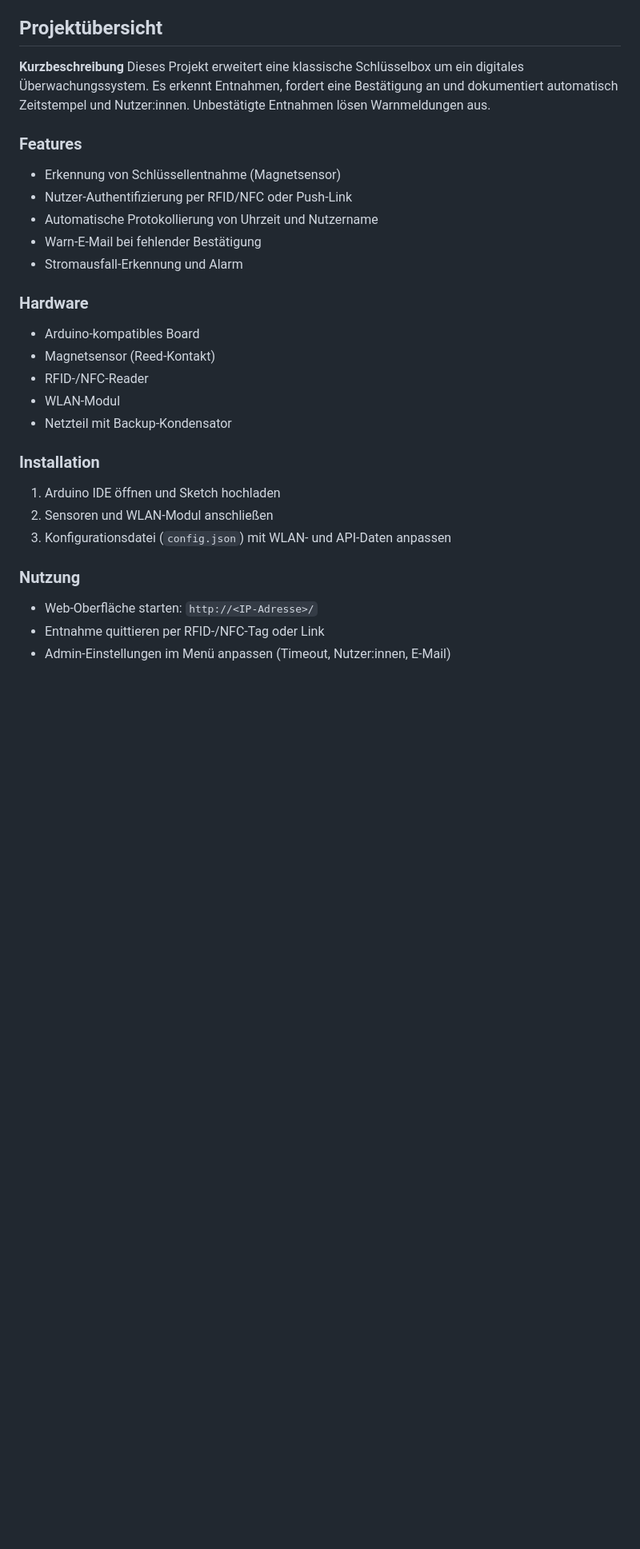
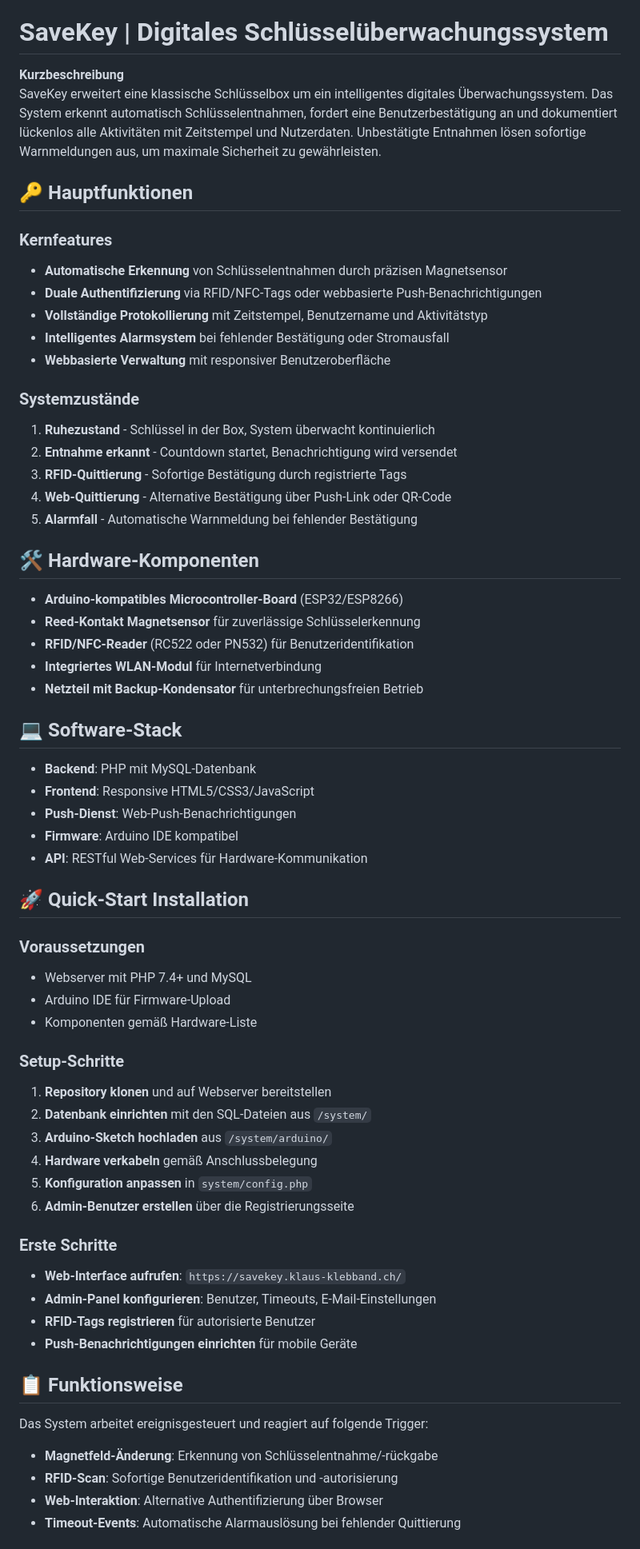
Before and after one commit to Dune005/IM4_savekey, a Markdown page: README.md, the part around one of its changes. Shown at 80% size. Drawn GitHub-style; blank space fills up the shorter version.

Commit message:
👷 Anpassung Readme Projektbeschrieb

```diff
--- a/README.md
+++ b/README.md
@@ -11,31 +11,69 @@
 9. [Video-Dokumentation](#video-dokumentation)
 10. [Lernfortschritt](#lernfortschritt)
 
-## Projektübersicht
+# SaveKey | Digitales Schlüsselüberwachungssystem
 
 **Kurzbeschreibung**
-Dieses Projekt erweitert eine klassische Schlüsselbox um ein digitales Überwachungssystem. Es erkennt Entnahmen, fordert eine Bestätigung an und dokumentiert automatisch Zeitstempel und Nutzer:innen. Unbestätigte Entnahmen lösen Warnmeldungen aus.
+SaveKey erweitert eine klassische Schlüsselbox um ein intelligentes digitales Überwachungssystem. Das System erkennt automatisch Schlüsselentnahmen, fordert eine Benutzerbestätigung an und dokumentiert lückenlos alle Aktivitäten mit Zeitstempel und Nutzerdaten. Unbestätigte Entnahmen lösen sofortige Warnmeldungen aus, um maximale Sicherheit zu gewährleisten.
 
-### Features
-- Erkennung von Schlüssellentnahme (Magnetsensor)
-- Nutzer-Authentifizierung per RFID/NFC oder Push-Link
-- Automatische Protokollierung von Uhrzeit und Nutzername
-- Warn-E-Mail bei fehlender Bestätigung
-- Stromausfall-Erkennung und Alarm
+## 🔑 Hauptfunktionen
 
-### Hardware
-- Arduino-kompatibles Board
-- Magnetsensor (Reed-Kontakt)
-- RFID-/NFC-Reader
-- WLAN-Modul
-- Netzteil mit Backup-Kondensator
+### Kernfeatures
+- **Automatische Erkennung** von Schlüsselentnahmen durch präzisen Magnetsensor
+- **Duale Authentifizierung** via RFID/NFC-Tags oder webbasierte Push-Benachrichtigungen
+- **Vollständige Protokollierung** mit Zeitstempel, Benutzername und Aktivitätstyp
+- **Intelligentes Alarmsystem** bei fehlender Bestätigung oder Stromausfall
+- **Webbasierte Verwaltung** mit responsiver Benutzeroberfläche
 
-### Installation
-1. Arduino IDE öffnen und Sketch hochladen
-2. Sensoren und WLAN-Modul anschließen
-3. Konfigurationsdatei (`config.json`) mit WLAN- und API-Daten anpassen
+### Systemzustände
+1. **Ruhezustand** - Schlüssel in der Box, System überwacht kontinuierlich
+2. **Entnahme erkannt** - Countdown startet, Benachrichtigung wird versendet
+3. **RFID-Quittierung** - Sofortige Bestätigung durch registrierte Tags
+4. **Web-Quittierung** - Alternative Bestätigung über Push-Link oder QR-Code
+5. **Alarmfall** - Automatische Warnmeldung bei fehlender Bestätigung
 
-### Nutzung
-- Web-Oberfläche starten: `http://<IP-Adresse>/`
-- Entnahme quittieren per RFID-/NFC-Tag oder Link
-- Admin-Einstellungen im Menü anpassen (Timeout, Nutzer:innen, E-Mail)
+## 🛠️ Hardware-Komponenten
+
+- **Arduino-kompatibles Microcontroller-Board** (ESP32/ESP8266)
+- **Reed-Kontakt Magnetsensor** für zuverlässige Schlüsselerkennung
+- **RFID/NFC-Reader** (RC522 oder PN532) für Benutzeridentifikation
+- **Integriertes WLAN-Modul** für Internetverbindung
+- **Netzteil mit Backup-Kondensator** für unterbrechungsfreien Betrieb
+
+## 💻 Software-Stack
+
+- **Backend**: PHP mit MySQL-Datenbank
+- **Frontend**: Responsive HTML5/CSS3/JavaScript
+- **Push-Dienst**: Web-Push-Benachrichtigungen
+- **Firmware**: Arduino IDE kompatibel
+- **API**: RESTful Web-Services für Hardware-Kommunikation
+
+## 🚀 Quick-Start Installation
+
+### Voraussetzungen
+- Webserver mit PHP 7.4+ und MySQL
+- Arduino IDE für Firmware-Upload
+- Komponenten gemäß Hardware-Liste
+
+### Setup-Schritte
+1. **Repository klonen** und auf Webserver bereitstellen
+2. **Datenbank einrichten** mit den SQL-Dateien aus `/system/`
+3. **Arduino-Sketch hochladen** aus `/system/arduino/`
+4. **Hardware verkabeln** gemäß Anschlussbelegung
+5. **Konfiguration anpassen** in `system/config.php`
+6. **Admin-Benutzer erstellen** über die Registrierungsseite
+
+### Erste Schritte
+- **Web-Interface aufrufen**: `https://savekey.klaus-klebband.ch/`
+- **Admin-Panel konfigurieren**: Benutzer, Timeouts, E-Mail-Einstellungen
+- **RFID-Tags registrieren** für autorisierte Benutzer
+- **Push-Benachrichtigungen einrichten** für mobile Geräte
+
+## 📋 Funktionsweise
+
+Das System arbeitet ereignisgesteuert und reagiert auf folgende Trigger:
+- **Magnetfeld-Änderung**: Erkennung von Schlüsselentnahme/-rückgabe
+- **RFID-Scan**: Sofortige Benutzeridentifikation und -autorisierung
+- **Web-Interaktion**: Alternative Authentifizierung über Browser
+- **Timeout-Events**: Automatische Alarmauslösung bei fehlender Quittierung
+
```
Also changed, not shown: other parts of README.md (+12 -0 lines).
